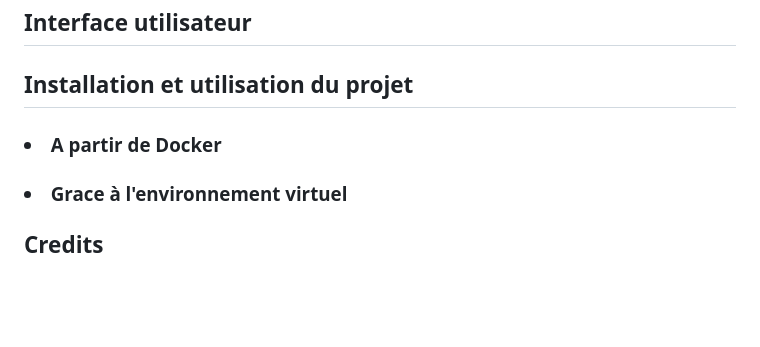
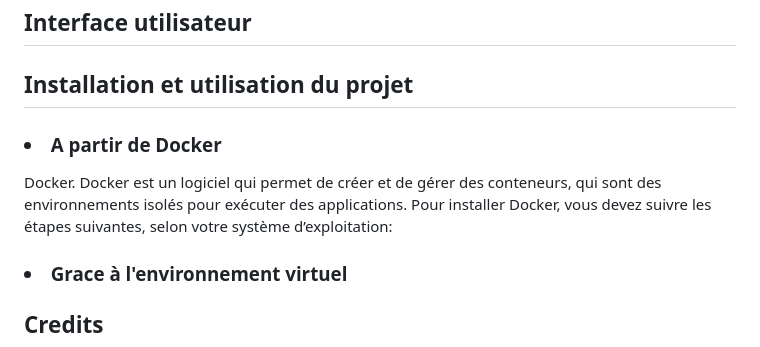
Before and after one commit to DarkShadowCoder/Microservices-with-Docker-flask-and-react, a Markdown page: README.md, the part around the change. GitHub-like rendering; blank space fills up the shorter version.

```diff
--- a/README.md
+++ b/README.md
@@ -46,6 +46,7 @@
 <div style = "border-top = 2px solid red" id = "h5">
   <h2 font-color = "red">Installation et utilisation du projet</h2>
 	<h3><li>A partir de Docker</li> </h3>
+	<p>Docker. Docker est un logiciel qui permet de créer et de gérer des conteneurs, qui sont des environnements isolés pour exécuter des applications. Pour installer Docker, vous devez suivre les étapes suivantes, selon votre système d’exploitation:</p>
 	<h3><li>Grace à l'environnement virtuel</li></h3>
 </div>
 <div style = "border-top = 2px solid red" id ="h6">
```
